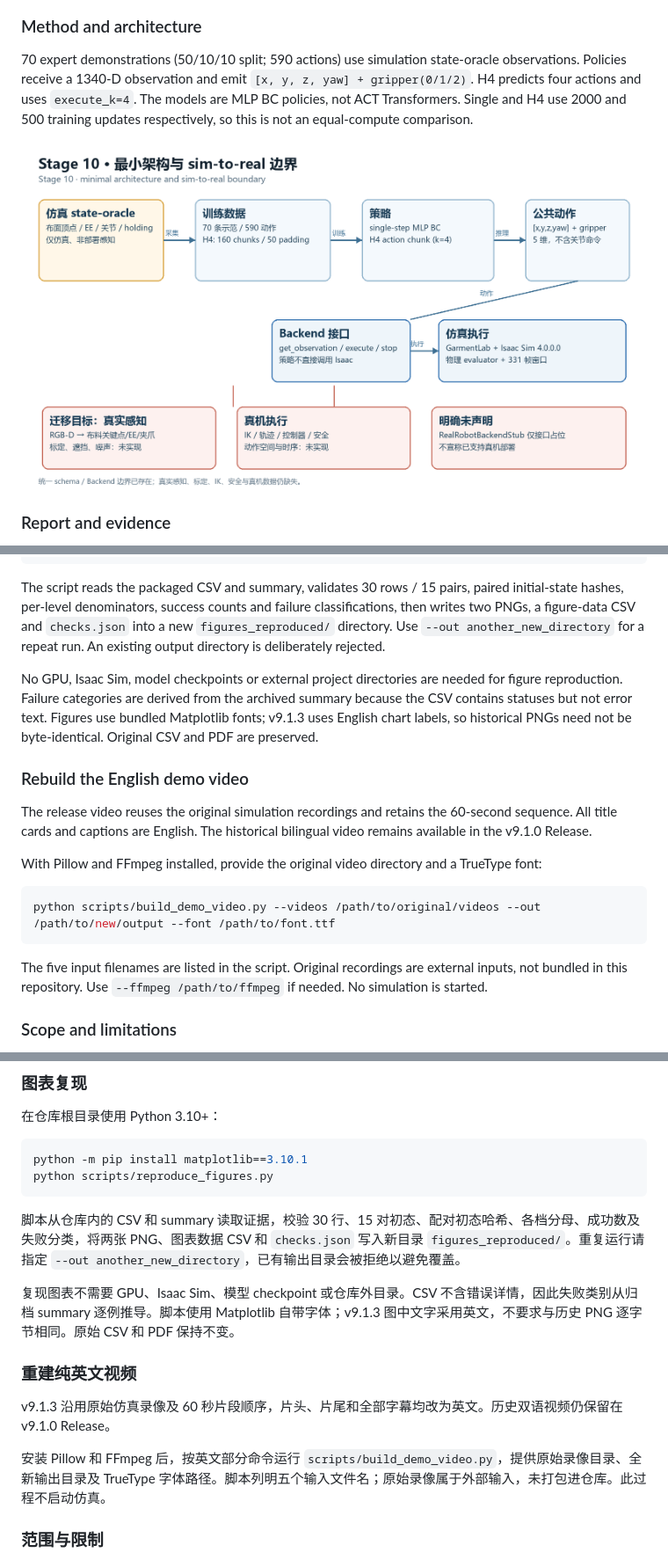
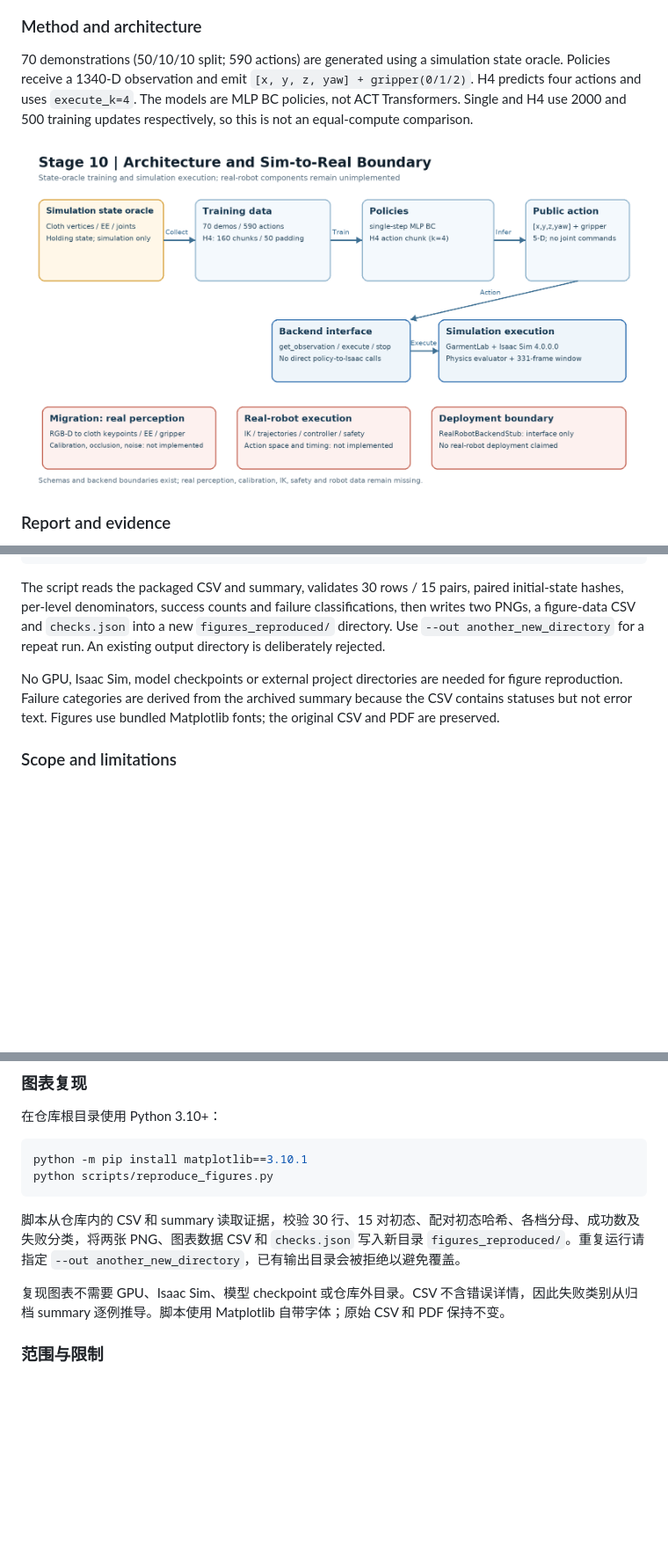
Before and after one commit to zyyu1/garmentlab-action-chunk-demo, a Markdown page: README.md, 3 parts joined by grey strips. Shown at 88% size. Drawn GitHub-style; pictures changed too: assets/architecture_en.png (added); blank space fills up the shorter version.

Commit message:
v9.1.5: Align English README and localize architecture

````diff
--- a/README.md
+++ b/README.md
@@ -29,9 +29,9 @@ A reproducible, reduced-scale study of square-cloth folding in GarmentLab / Isaa
 
 ### Method and architecture
 
-70 expert demonstrations (50/10/10 split; 590 actions) use simulation state-oracle observations. Policies receive a 1340-D observation and emit `[x, y, z, yaw] + gripper(0/1/2)`. H4 predicts four actions and uses `execute_k=4`. The models are MLP BC policies, not ACT Transformers. Single and H4 use 2000 and 500 training updates respectively, so this is not an equal-compute comparison.
+70 demonstrations (50/10/10 split; 590 actions) are generated using a simulation state oracle. Policies receive a 1340-D observation and emit `[x, y, z, yaw] + gripper(0/1/2)`. H4 predicts four actions and uses `execute_k=4`. The models are MLP BC policies, not ACT Transformers. Single and H4 use 2000 and 500 training updates respectively, so this is not an equal-compute comparison.
 
-![Architecture](assets/architecture.png)
+![Architecture](assets/architecture_en.png)
 
 ### Report and evidence
 
@@ -54,19 +54,7 @@ python scripts/reproduce_figures.py
 
 The script reads the packaged CSV and summary, validates 30 rows / 15 pairs, paired initial-state hashes, per-level denominators, success counts and failure classifications, then writes two PNGs, a figure-data CSV and `checks.json` into a new `figures_reproduced/` directory. Use `--out another_new_directory` for a repeat run. An existing output directory is deliberately rejected.
 
-No GPU, Isaac Sim, model checkpoints or external project directories are needed for figure reproduction. Failure categories are derived from the archived summary because the CSV contains statuses but not error text. Figures use bundled Matplotlib fonts; v9.1.3 uses English chart labels, so historical PNGs need not be byte-identical. Original CSV and PDF are preserved.
-
-### Rebuild the English demo video
-
-The release video reuses the original simulation recordings and retains the 60-second sequence. All title cards and captions are English. The historical bilingual video remains available in the v9.1.0 Release.
-
-With Pillow and FFmpeg installed, provide the original video directory and a TrueType font:
-
-```bash
-python scripts/build_demo_video.py --videos /path/to/original/videos --out /path/to/new/output --font /path/to/font.ttf
-```
-
-The five input filenames are listed in the script. Original recordings are external inputs, not bundled in this repository. Use `--ffmpeg /path/to/ffmpeg` if needed. No simulation is started.
+No GPU, Isaac Sim, model checkpoints or external project directories are needed for figure reproduction. Failure categories are derived from the archived summary because the CSV contains statuses but not error text. Figures use bundled Matplotlib fonts; the original CSV and PDF are preserved.
 
 ### Scope and limitations
 
@@ -153,13 +142,8 @@ python scripts/reproduce_figures.py
 
 脚本从仓库内的 CSV 和 summary 读取证据，校验 30 行、15 对初态、配对初态哈希、各档分母、成功数及失败分类，将两张 PNG、图表数据 CSV 和 `checks.json` 写入新目录 `figures_reproduced/`。重复运行请指定 `--out another_new_directory`，已有输出目录会被拒绝以避免覆盖。
 
-复现图表不需要 GPU、Isaac Sim、模型 checkpoint 或仓库外目录。CSV 不含错误详情，因此失败类别从归档 summary 逐例推导。脚本使用 Matplotlib 自带字体；v9.1.3 图中文字采用英文，不要求与历史 PNG 逐字节相同。原始 CSV 和 PDF 保持不变。
+复现图表不需要 GPU、Isaac Sim、模型 checkpoint 或仓库外目录。CSV 不含错误详情，因此失败类别从归档 summary 逐例推导。脚本使用 Matplotlib 自带字体；原始 CSV 和 PDF 保持不变。
 
-### 重建纯英文视频
-
-v9.1.3 沿用原始仿真录像及 60 秒片段顺序，片头、片尾和全部字幕均改为英文。历史双语视频仍保留在 v9.1.0 Release。
-
-安装 Pillow 和 FFmpeg 后，按英文部分命令运行 `scripts/build_demo_video.py`，提供原始录像目录、全新输出目录及 TrueType 字体路径。脚本列明五个输入文件名；原始录像属于外部输入，未打包进仓库。此过程不启动仿真。
 
 ### 范围与限制
 
````
Also changed, not shown: other parts of README.md (+4 -3 lines), 2 other files.
